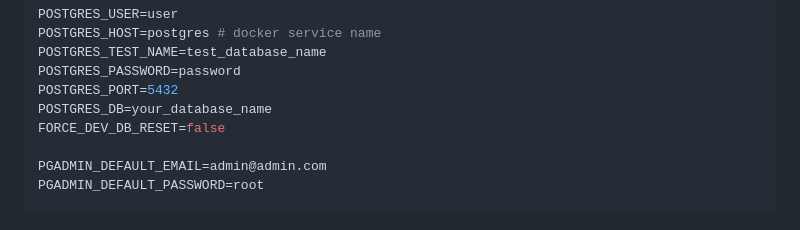
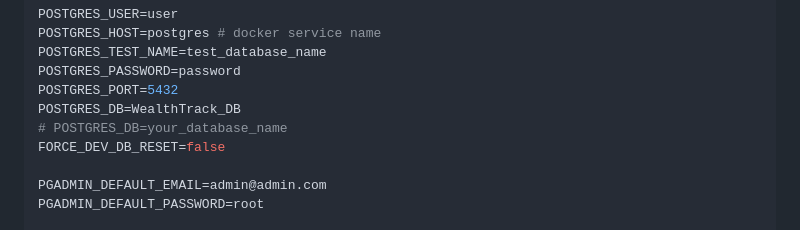
Before and after one commit to SawatKia/WealthTracking, a Markdown page: readme.md, the part around the change. Rendered like a GitHub page.

```diff
--- a/readme.md
+++ b/readme.md
@@ -93,7 +93,8 @@ POSTGRES_HOST=postgres # docker service name
 POSTGRES_TEST_NAME=test_database_name
 POSTGRES_PASSWORD=password
 POSTGRES_PORT=5432
-POSTGRES_DB=your_database_name
+POSTGRES_DB=WealthTrack_DB
+# POSTGRES_DB=your_database_name
 FORCE_DEV_DB_RESET=false
 
 PGADMIN_DEFAULT_EMAIL=admin@admin.com
```
